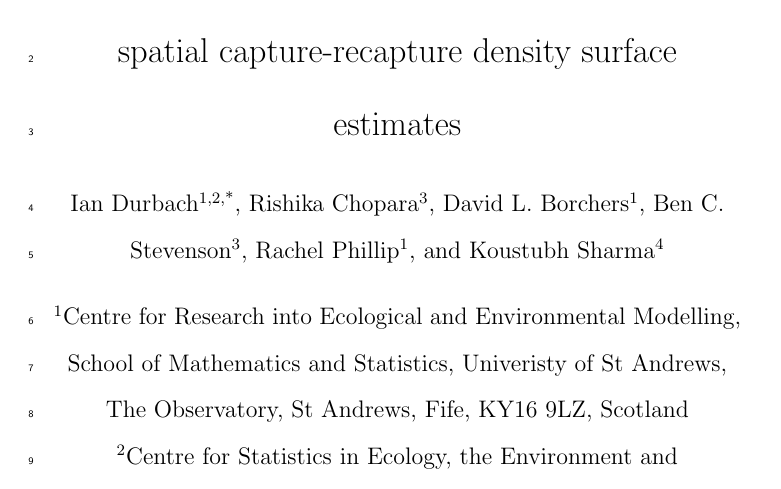
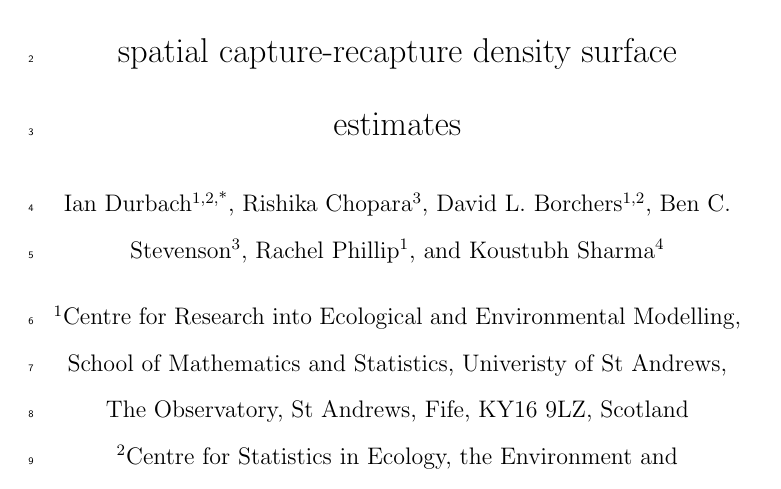
Before and after one commit to david-borchers/monalisa, a LaTeX document (paper/mona-lisa.tex): part of page 1 of 32, cut so that both start at the same text. Compiled offline with pdfLaTeX.

Commit message:
added UCT affiliation

```diff
--- a/paper/mona-lisa.tex
+++ b/paper/mona-lisa.tex
@@ -24,7 +24,7 @@
 
 \author[1,2,*]{Ian Durbach}
 \author[3]{Rishika Chopara}
-\author[1]{David L. Borchers}
+\author[1,2]{David L. Borchers}
 \author[3]{Ben C. Stevenson}
 \author[1]{Rachel Phillip}
 \author[4]{Koustubh Sharma}
```
